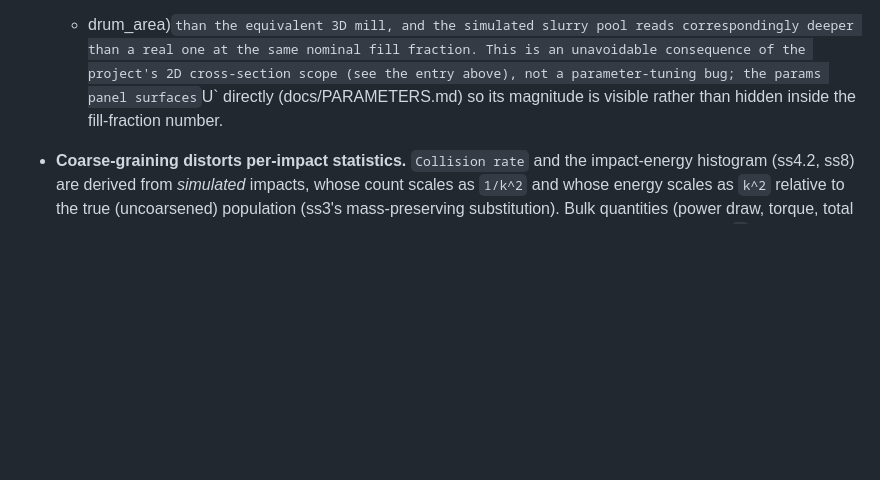
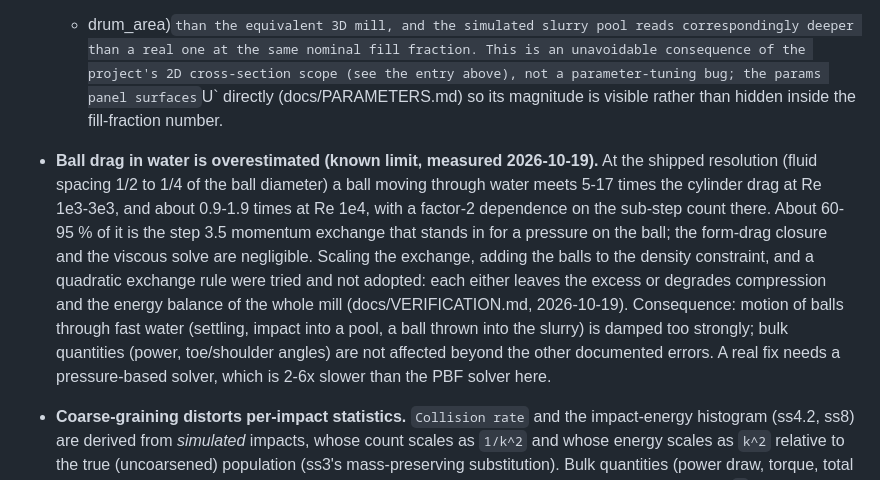
Before and after one commit to ToshihiroIguchi/MillDynamics3, a Markdown page: docs/PHYSICS.md, the part around the change. GitHub-like rendering; blank space fills up the shorter version.

Commit message:
Docs: list the water ball-drag overestimate as a known limit in PHYSICS.md
Co-Authored-By: Claude Sonnet 5.5 <noreply@anthropic.com>
Claude-Session: https://claude.ai/code/session_018s3bWLk7d8fKRAzSSyZ4RQ

```diff
--- a/docs/PHYSICS.md
+++ b/docs/PHYSICS.md
@@ -1252,6 +1252,16 @@ state after calling `compute`:
   the project's 2D cross-section scope (see the entry above), not a parameter-tuning bug; the params
   panel surfaces `U` directly (docs/PARAMETERS.md) so its magnitude is visible rather than hidden
   inside the fill-fraction number.
+- **Ball drag in water is overestimated (known limit, measured 2026-10-19).** At the shipped resolution
+  (fluid spacing 1/2 to 1/4 of the ball diameter) a ball moving through water meets 5-17 times the cylinder drag
+  at Re 1e3-3e3, and about 0.9-1.9 times at Re 1e4, with a factor-2 dependence on the sub-step count there. About
+  60-95 % of it is the step 3.5 momentum exchange that stands in for a pressure on the ball; the form-drag closure
+  and the viscous solve are negligible. Scaling the exchange, adding the balls to the density constraint, and a
+  quadratic exchange rule were tried and not adopted: each either leaves the excess or degrades compression and
+  the energy balance of the whole mill (docs/VERIFICATION.md, 2026-10-19). Consequence: motion of balls through
+  fast water (settling, impact into a pool, a ball thrown into the slurry) is damped too strongly; bulk
+  quantities (power, toe/shoulder angles) are not affected beyond the other documented errors. A real fix needs a
+  pressure-based solver, which is 2-6x slower than the PBF solver here.
 - **Coarse-graining distorts per-impact statistics.** `Collision rate` and the impact-energy
   histogram (ss4.2, ss8) are derived from *simulated* impacts, whose count scales as `1/k^2` and
   whose energy scales as `k^2` relative to the true (uncoarsened) population (ss3's mass-preserving
```
